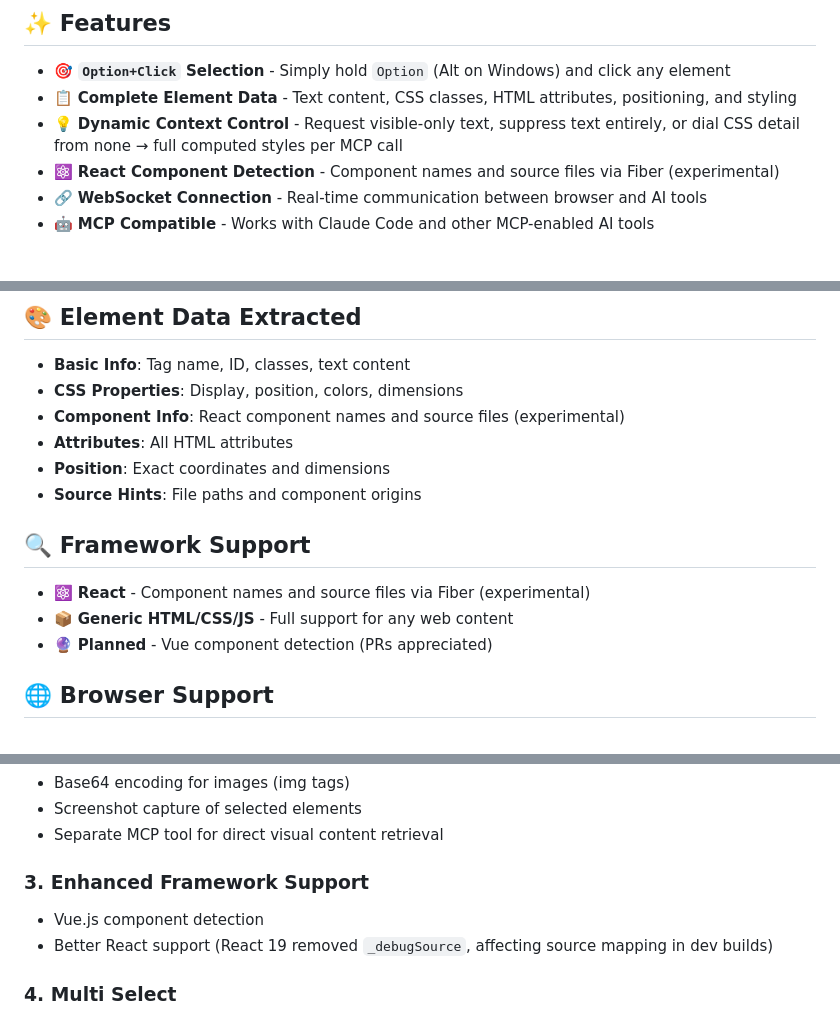
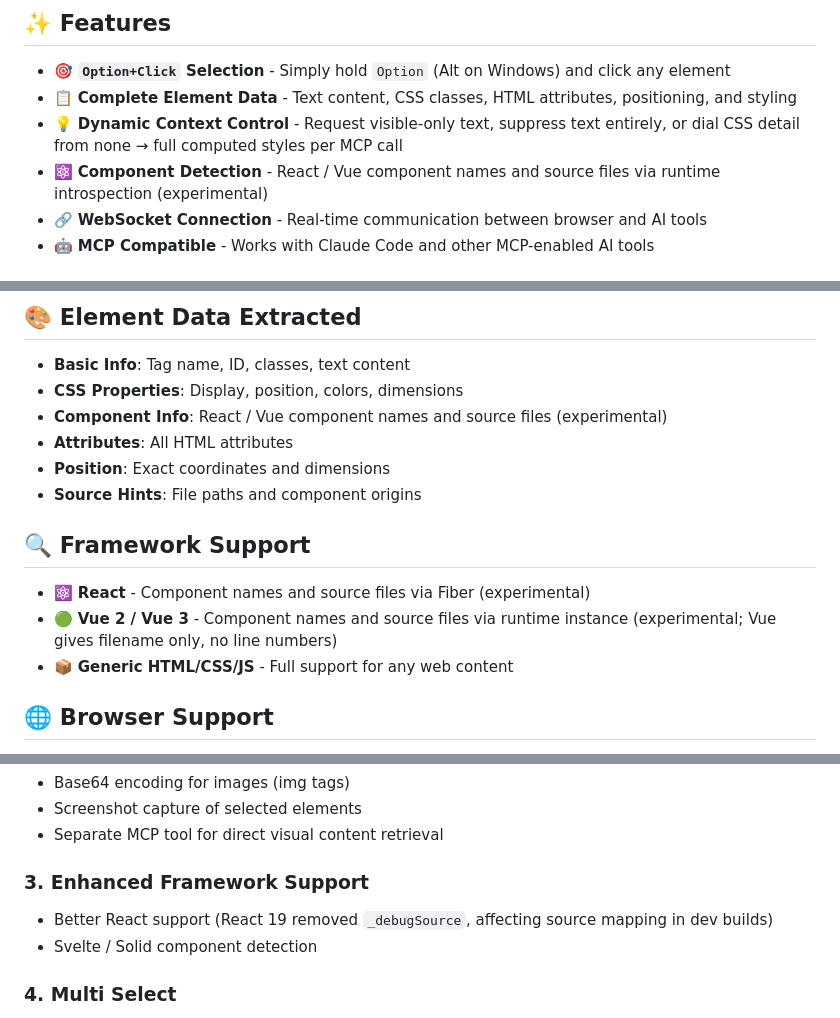
Before and after one commit to ymxfl/dom-pointer-mcp, a Markdown page: README.md, 3 parts joined by grey strips. GitHub-like rendering.

Commit message:
docs: document Vue 2/3 support and same-version constraint

```diff
--- a/README.md
+++ b/README.md
@@ -22,7 +22,7 @@ The extension lets you visually select DOM elements in the browser, and the MCP
 - 🎯 **`Option+Click` Selection** - Simply hold `Option` (Alt on Windows) and click any element
 - 📋 **Complete Element Data** - Text content, CSS classes, HTML attributes, positioning, and styling
 - 💡 **Dynamic Context Control** - Request visible-only text, suppress text entirely, or dial CSS detail from none → full computed styles per MCP call
-- ⚛️ **React Component Detection** - Component names and source files via Fiber (experimental)
+- ⚛️ **Component Detection** - React / Vue component names and source files via runtime introspection (experimental)
 - 🔗 **WebSocket Connection** - Real-time communication between browser and AI tools
 - 🤖 **MCP Compatible** - Works with Claude Code and other MCP-enabled AI tools
 
@@ -119,7 +121,7 @@ Your AI tool will automatically start the MCP server when needed using the `npx
 
 - **Basic Info**: Tag name, ID, classes, text content
 - **CSS Properties**: Display, position, colors, dimensions
-- **Component Info**: React component names and source files (experimental)
+- **Component Info**: React / Vue component names and source files (experimental)
 - **Attributes**: All HTML attributes
 - **Position**: Exact coordinates and dimensions
 - **Source Hints**: File paths and component origins
@@ -127,8 +129,8 @@ Your AI tool will automatically start the MCP server when needed using the `npx
 ## 🔍 Framework Support
 
 - ⚛️ **React** - Component names and source files via Fiber (experimental)
+- 🟢 **Vue 2 / Vue 3** - Component names and source files via runtime instance (experimental; Vue gives filename only, no line numbers)
 - 📦 **Generic HTML/CSS/JS** - Full support for any web content
-- 🔮 **Planned** - Vue component detection (PRs appreciated)
 
 ## 🌐 Browser Support
 
@@ -168,8 +170,8 @@ Your AI tool will automatically start the MCP server when needed using the `npx
    - Separate MCP tool for direct visual content retrieval
 
 ### 3. **Enhanced Framework Support**
-   - Vue.js component detection
    - Better React support (React 19 removed `_debugSource`, affecting source mapping in dev builds)
+   - Svelte / Solid component detection
 
 ### 4. **Multi Select**
    - Having the ability to select multiple DOM elements
```
Also changed, not shown: other parts of README.md (+2 -0 lines).
